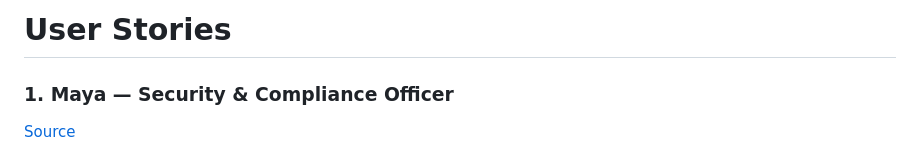
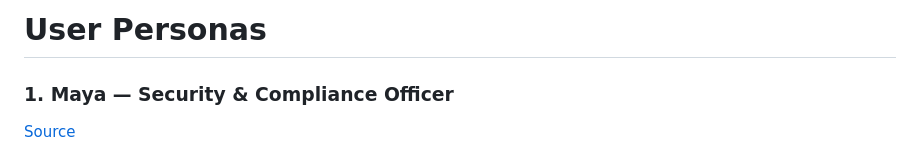
Before and after one commit to cse110-sp26-group09/Watchtower-Course-Project, a Markdown page: docs/research/Hemendra-research.md, the part around the change. Drawn GitHub-style.

Commit message:
fix title

```diff
--- a/docs/research/Hemendra-research.md
+++ b/docs/research/Hemendra-research.md
@@ -1,4 +1,4 @@
-# User Stories
+# User Personas
 
 ### 1. Maya — Security & Compliance Officer
 [Source](https://www.datadoghq.com/product/cloud-security-management/)
```
